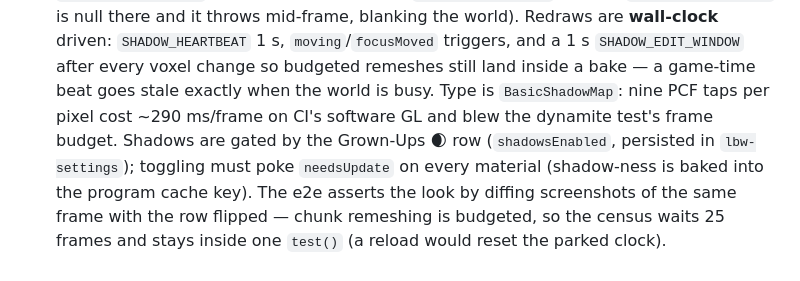
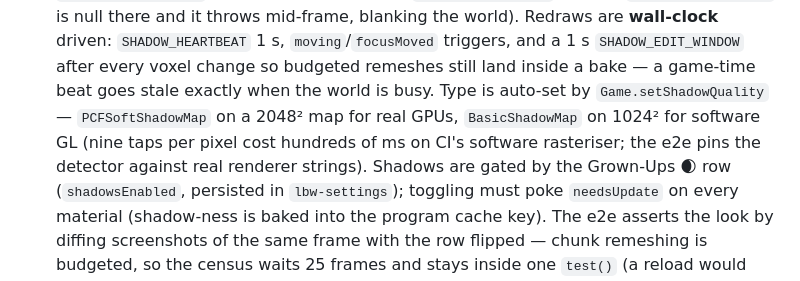
Before and after one commit to vesanieminen/Simplecraft, a Markdown page: AGENTS.md, the part around the change. Drawn GitHub-style.

```diff
--- a/AGENTS.md
+++ b/AGENTS.md
@@ -452,8 +452,10 @@ event. Renaming a storage key orphans the family's existing saves.
   driven: `SHADOW_HEARTBEAT` 1 s, `moving`/`focusMoved` triggers, and a 1 s
   `SHADOW_EDIT_WINDOW` after every voxel change so budgeted remeshes still land
   inside a bake — a game-time beat goes stale exactly when the world is busy.
-  Type is `BasicShadowMap`: nine PCF taps per pixel cost ~290 ms/frame on CI's
-  software GL and blew the dynamite test's frame budget. Shadows are gated by
+  Type is auto-set by `Game.setShadowQuality` — `PCFSoftShadowMap` on a 2048²
+  map for real GPUs, `BasicShadowMap` on 1024² for software GL (nine taps per
+  pixel cost hundreds of ms on CI's software rasteriser; the e2e pins the
+  detector against real renderer strings). Shadows are gated by
   the Grown-Ups 🌒 row (`shadowsEnabled`, persisted in `lbw-settings`);
   toggling must poke `needsUpdate` on every material (shadow-ness is baked
   into the program cache key). The e2e asserts the look by diffing screenshots
```
Also changed, not shown: README.md (+3 -2 lines), docs/screenshots/shadows.jpg, 3 other files.
